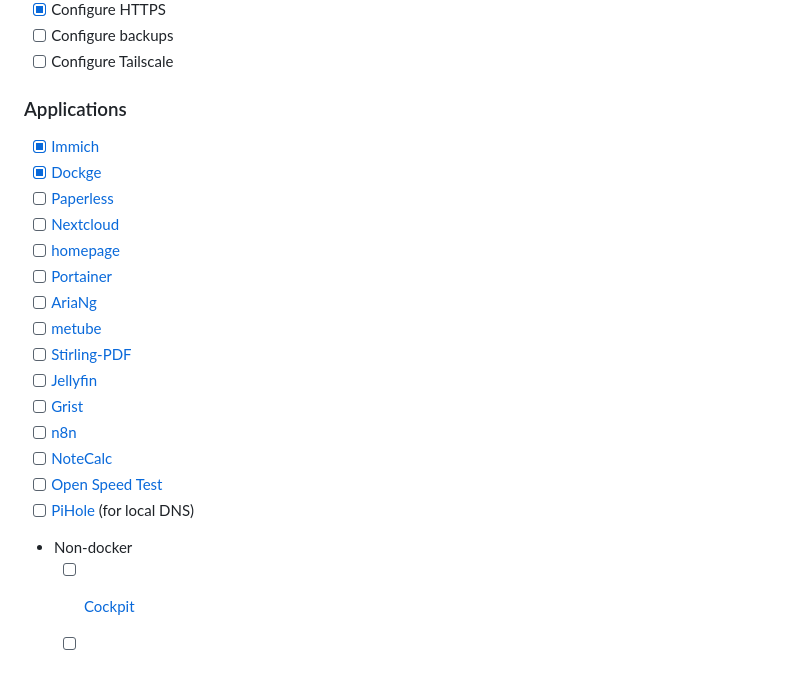
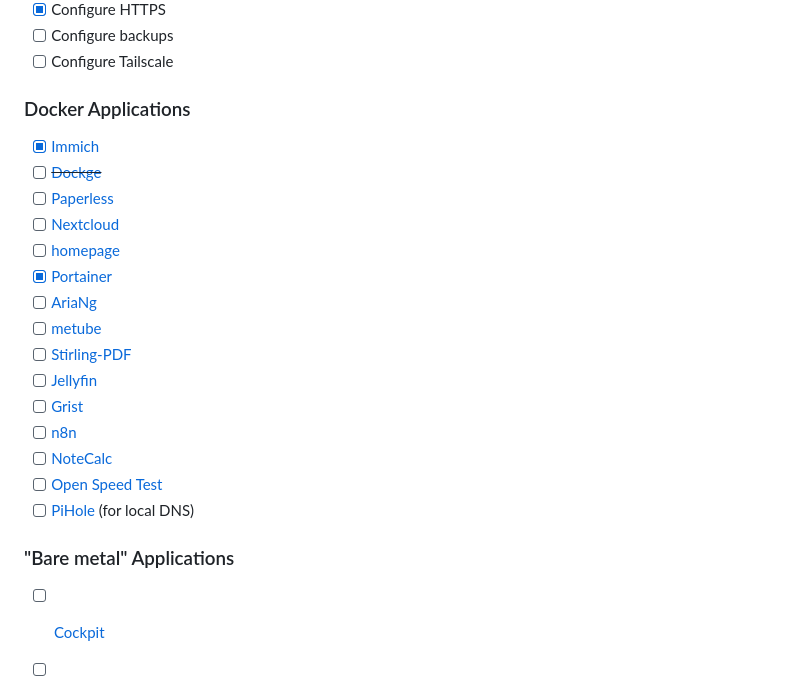
Before and after one commit to MrModest/homeserver, a Markdown page: README.md, the part around the change. GitHub-like rendering.

```diff
--- a/README.md
+++ b/README.md
@@ -69,13 +69,14 @@ Ansible playbook to configure a home server <br/>
 - [x] Configure HTTPS
 - [ ] Configure backups
 - [ ] Configure Tailscale
-### Applications
+
+### Docker Applications
 - [x] [Immich](https://github.com/immich-app/immich)
-- [x] [Dockge](https://github.com/louislam/dockge)
+- [ ] ~~[Dockge](https://github.com/louislam/dockge)~~
 - [ ] [Paperless](https://github.com/paperless-ngx/paperless-ngx)
 - [ ] [Nextcloud](https://github.com/nextcloud/all-in-one)
 - [ ] [homepage](https://github.com/gethomepage/homepage)
-- [ ] [Portainer](https://docs.portainer.io/v/2.20/start/install-ce/server/docker/linux)
+- [x] [Portainer](https://docs.portainer.io/v/2.20/start/install-ce/server/docker/linux)
 - [ ] [AriaNg](https://hub.docker.com/r/hurlenko/aria2-ariang)
 - [ ] [metube](https://github.com/alexta69/metube)
 - [ ] [Stirling-PDF](https://github.com/Stirling-Tools/Stirling-PDF/tree/main)
@@ -85,6 +86,7 @@ Ansible playbook to configure a home server <br/>
 - [ ] [NoteCalc](https://github.com/bbodi/notecalc3)
 - [ ] [Open Speed Test](https://hub.docker.com/r/openspeedtest/latest)
 - [ ] [PiHole](https://github.com/pi-hole/docker-pi-hole/?tab=readme-ov-file#quick-start) (for local DNS)
-- Non-docker
+
+### "Bare metal" Applications
   - [ ] [Cockpit](https://cockpit-project.org/)
   - [ ] [Kasm](https://www.kasmweb.com/docs/latest/install/single_server_install.html)
```
